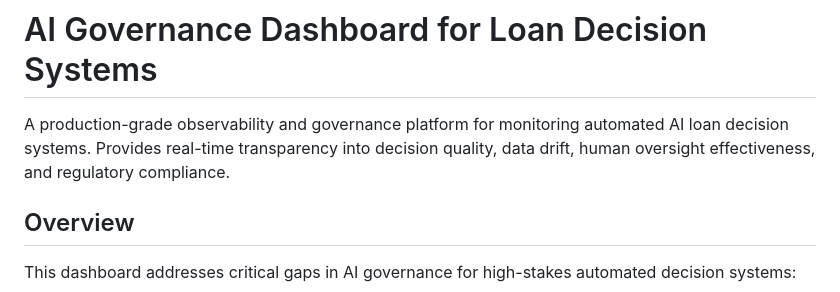
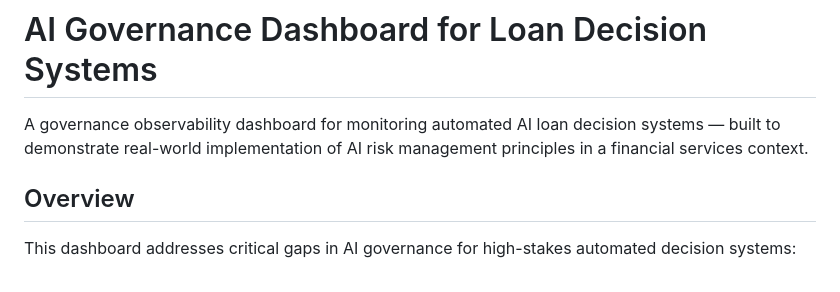
Before and after one commit to Aravindasai4/ai-governance-dashboard, a Markdown page: README.md, the part around the change. Drawn GitHub-style.

Commit message:
Update README description for AI governance dashboard
Revised description for clarity and focus on AI risk management.

```diff
--- a/README.md
+++ b/README.md
@@ -1,6 +1,6 @@
 # AI Governance Dashboard for Loan Decision Systems
 
-A production-grade observability and governance platform for monitoring automated AI loan decision systems. Provides real-time transparency into decision quality, data drift, human oversight effectiveness, and regulatory compliance.
+A governance observability dashboard for monitoring automated AI loan decision systems — built to demonstrate real-world implementation of AI risk management principles in a financial services context.
 
 ## Overview
 
```
